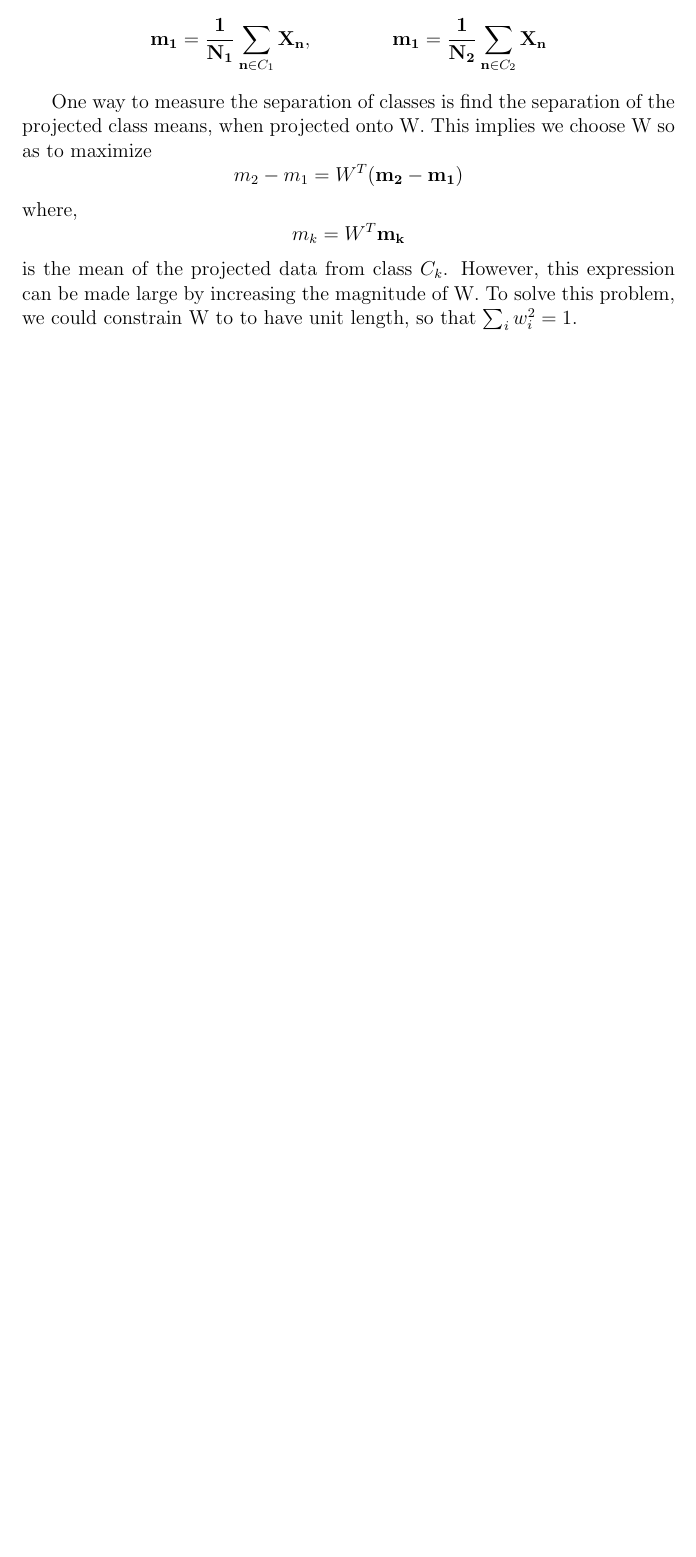
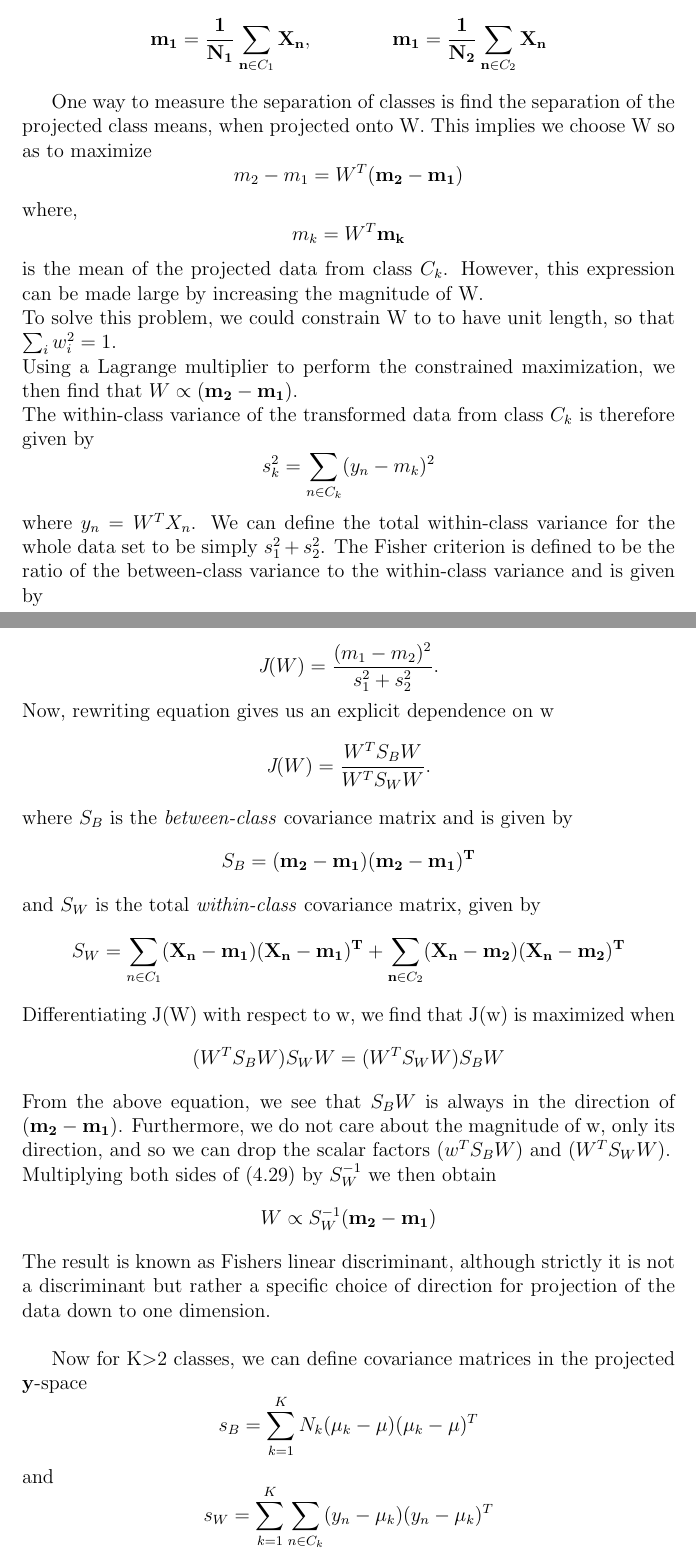
Before and after one commit to SasiDharKM/Ultrasonic_klda_classifier, a LaTeX document (MathematicalModel.tex): part of the page before the commit and two parts of pages 1 and 2 of 3 after it, the two joined at a grey line, cut so that both start at the same text, the shorter picture padded with empty space. The pictures show the PDF file MathematicalModel.pdf that the author committed with the source.

Commit message:
Pdf in progress

```diff
--- a/MathematicalModel.tex
+++ b/MathematicalModel.tex
@@ -26,4 +26,25 @@ The Fisher criterion is defined to be the ratio of the between-class variance to
 \[\emph{J}(W) = \frac{(m_1 - m_2)^2}{s_1^2 + s_2^2}.\]
 Now, rewriting equation gives us an explicit dependence on w
 \[\emph{J}(W) = \frac{W^TS_BW}{W^TS_WW}.\]
+where \(S_B\) is the \textit{between-class} covariance matrix and is given by
+\[S_B =(\bf{m_2 -m_1})(\bf{m_2 -m_1})^T\]
+and \(S_W\) is the total \textit{within-class} covariance matrix, given by
+\[S_W = \sum_{n \in \emph{\(C_1\)}}(\bf{X_n - m_1})(\bf{X_n - m_1})^T + \sum_{n \in \emph{\(C_2\)}}(\bf{X_n - m_2})(\bf{X_n - m_2})^T \]
+Differentiating J(W) with respect to w, we find that J(w) is maximized when
+\[(W^TS_BW)S_WW = (W^TS_WW)S_BW\]
+From the above equation, we see that \(S_BW\) is always in the direction of \((\bf{m_2 - m_1} )\). Furthermore,
+we do not care about the magnitude of w, only its direction, and so we can drop the scalar factors \((w^TS_BW)\) and \((W^TS_WW)\).\\
+Multiplying both sides of (4.29) by \(S_W^{-1}\) we then obtain
+\[W \propto S_W^{-1}(\bf{m_2 - m_1}) \]
+The result is known as Fisher’s linear discriminant, although strictly it
+is not a discriminant but rather a specific choice of direction for projection of the
+data down to one dimension.\\
 
+Now for K\(>\)2 classes, we can define covariance matrices in the projected \textbf{y}-space
+\[s_B = \sum_{k=1}^{K}N_k( \mu_k - \mu)(\mu_k - \mu)^T\]
+and
+\[s_W = \sum_{k=1}^{K}\sum_{n \in \emph{\(C_k\)}}( y_n - \mu_k)(y_n - 	\mu_k)^T \]
+where
+\[ \mu_k = \frac{1}{N_k} \sum_{n \in C_k}y_\n, \qquad \qquad \frac{1}{N}\sum_{k=1}^{K}N_k\mu_k \]
+There are now many possible choices of criterion. One example is given by
+\[J(W) = Tr\{s_W^{-1}s_B\}.\]
```
Also changed, not shown: MathematicalModel.pdf, MathematicalModel.tex (7 more changed lines).
